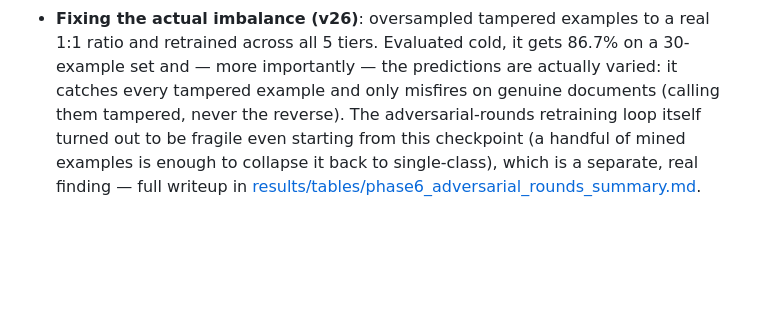
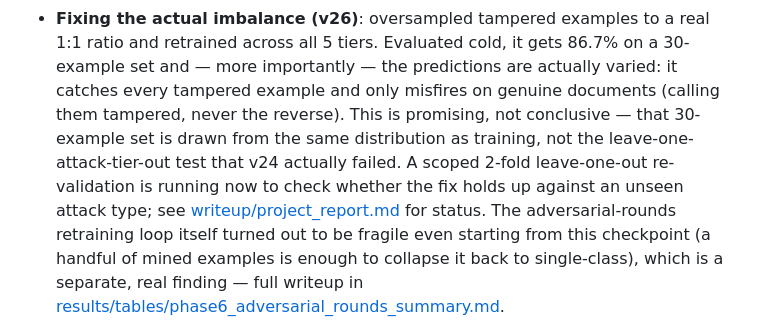
Before and after one commit to Poojadheniya17/doc_verification, a Markdown page: README.md, the part around the change. GitHub-like rendering; blank space fills up the shorter version.

```diff
--- a/README.md
+++ b/README.md
@@ -214,9 +214,14 @@ analysis.
   real 1:1 ratio and retrained across all 5 tiers. Evaluated cold, it gets
   86.7% on a 30-example set and — more importantly — the predictions are
   actually varied: it catches every tampered example and only misfires on
-  genuine documents (calling them tampered, never the reverse). The
-  adversarial-rounds retraining loop itself turned out to be fragile even
-  starting from this checkpoint (a handful of mined examples is enough to
-  collapse it back to single-class), which is a separate, real finding —
-  full writeup in
+  genuine documents (calling them tampered, never the reverse). This is
+  promising, not conclusive — that 30-example set is drawn from the same
+  distribution as training, not the leave-one-attack-tier-out test that v24
+  actually failed. A scoped 2-fold leave-one-out re-validation is running
+  now to check whether the fix holds up against an unseen attack type; see
+  [writeup/project_report.md](writeup/project_report.md#fixing-the-actual-imbalance-v26)
+  for status. The adversarial-rounds retraining loop itself turned out to
+  be fragile even starting from this checkpoint (a handful of mined
+  examples is enough to collapse it back to single-class), which is a
+  separate, real finding — full writeup in
   [results/tables/phase6_adversarial_rounds_summary.md](results/tables/phase6_adversarial_rounds_summary.md).
```
Also changed, not shown: results/tables/phase6_adversarial_rounds_summary.md (+21 -13 lines), writeup/project_report.md (+35 -18 lines).
